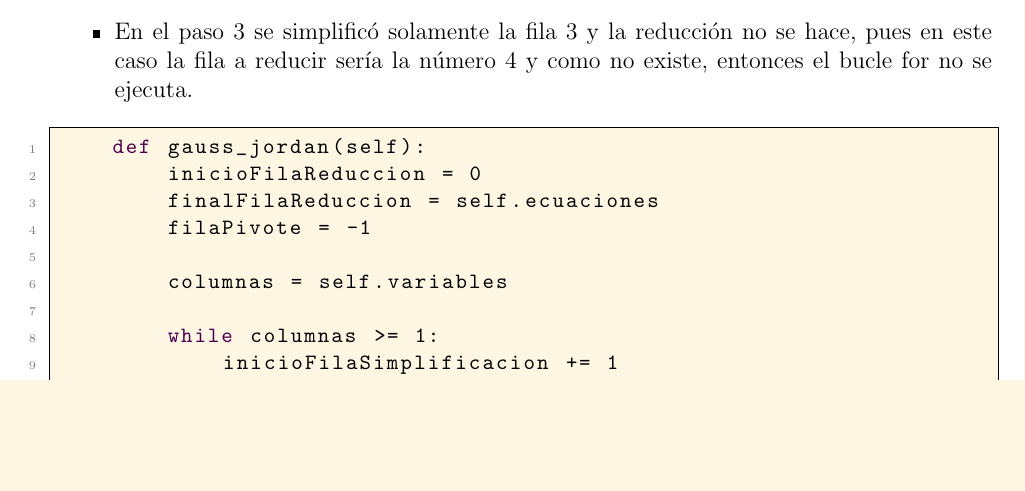
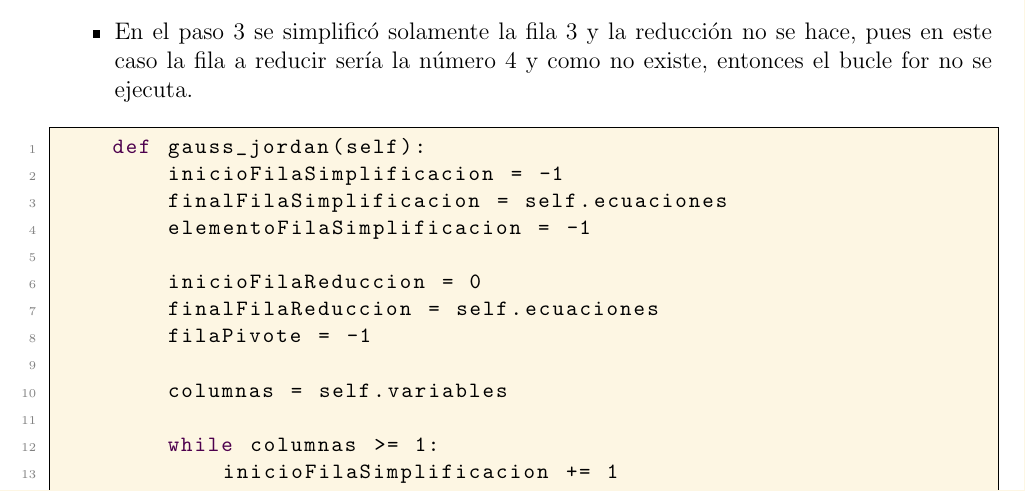
Before and after one commit to johanP051/Equations-systems, a LaTeX document (Latex/test.tex): part of page 5 of 18, cut so that both start at the same text, the shorter picture padded with empty space. Compiled offline with pdfLaTeX.

Commit message:
Update test.tex

```diff
--- a/Latex/test.tex
+++ b/Latex/test.tex
@@ -281,6 +281,10 @@ Si notamos bien, el proceso se hace por cada fila y termina termina cuando las c
 \\
 \begin{lstlisting}[style=jupyter, language=Python, caption={Método para resolver el sistema de ecuaciones}]
     def gauss_jordan(self):
+        inicioFilaSimplificacion = -1
+        finalFilaSimplificacion = self.ecuaciones
+        elementoFilaSimplificacion = -1
+
         inicioFilaReduccion = 0
         finalFilaReduccion = self.ecuaciones
         filaPivote = -1
```
